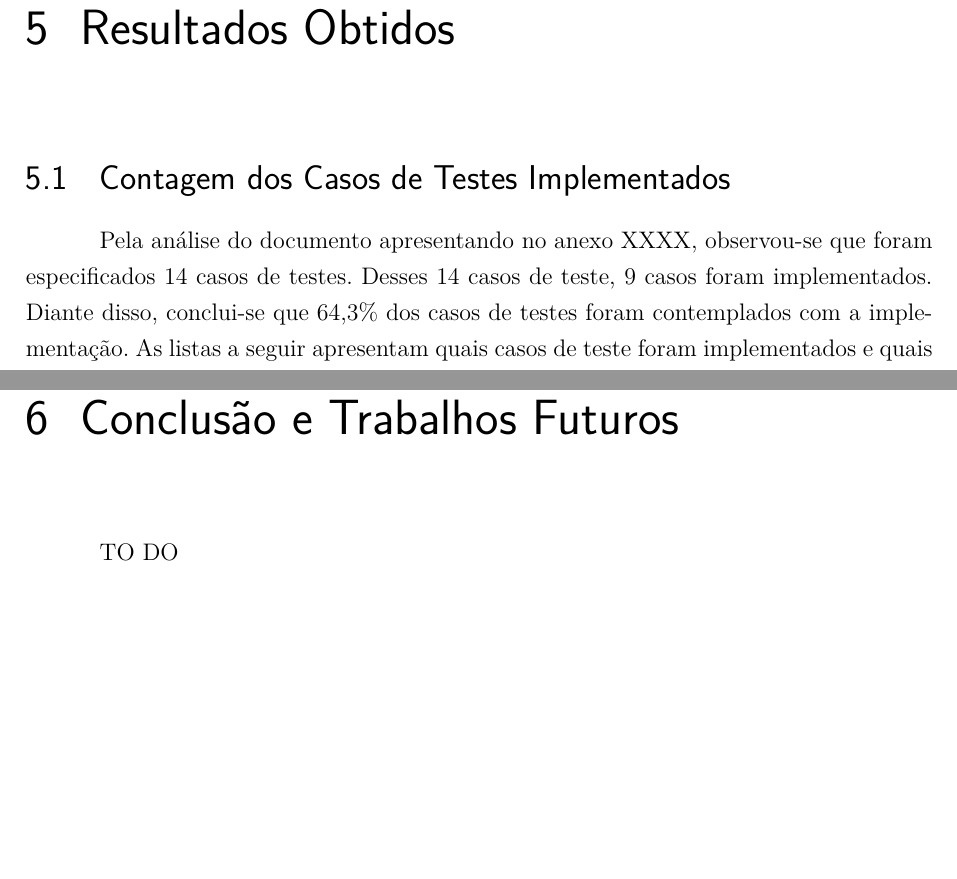
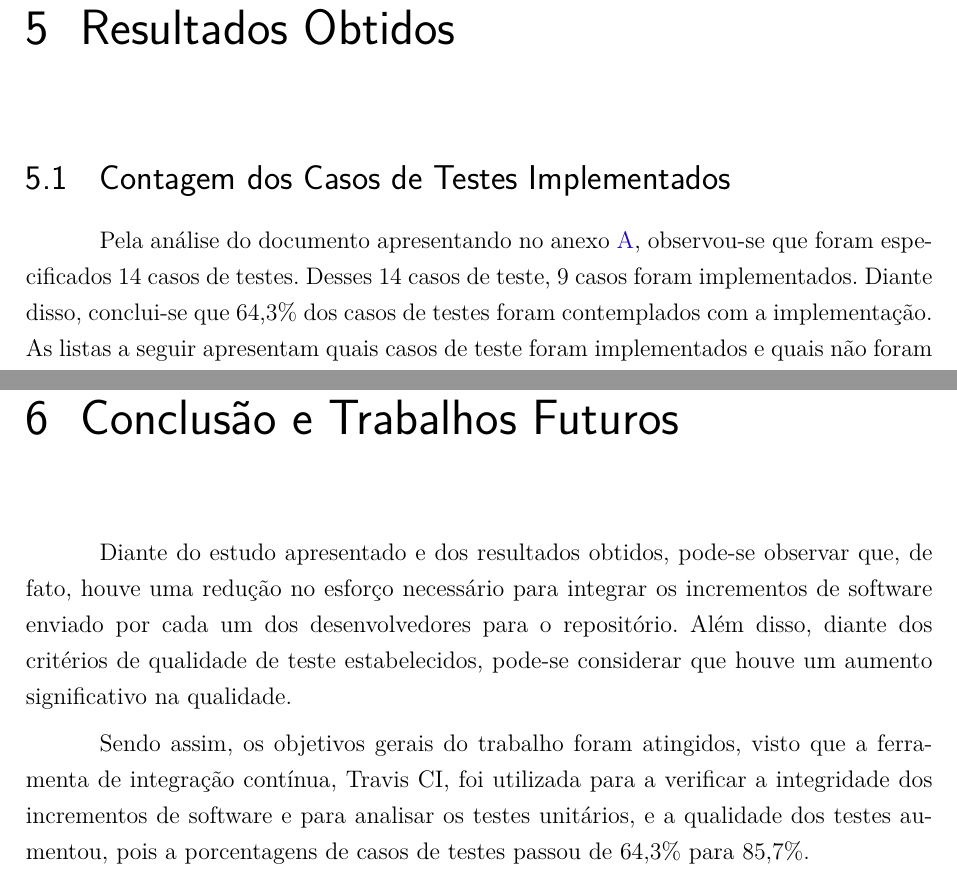
Before and after one commit to VV-2016-1/relatorio, a LaTeX thesis (tcc.tex, which reads editaveis/textual/conclusao.tex, editaveis/textual/resultados.tex): two parts of pages 17 and 19 of 25, joined at a grey line, cut so that both start at the same text, the shorter picture padded with empty space. Compiled offline with pdfLaTeX.

Commit message:
Adding conclusion

```diff
--- a/editaveis/textual/conclusao.tex
+++ b/editaveis/textual/conclusao.tex
@@ -1,3 +1,5 @@
 \chapter[Conclusão e Trabalhos Furutos]{Conclusão e Trabalhos Futuros}
 
-TO DO
+Diante do estudo apresentado e dos resultados obtidos, pode-se observar que, de fato, houve uma redução no esforço necessário para integrar os incrementos de software enviado por cada um dos desenvolvedores para o repositório. Além disso, diante dos critérios de qualidade de teste estabelecidos, pode-se considerar que houve um aumento significativo na qualidade.
+
+Sendo assim, os objetivos gerais do trabalho foram atingidos, visto que a ferramenta de integração contínua, Travis CI, foi utilizada para a verificar a integridade dos incrementos de software e para analisar os testes unitários, e a qualidade dos testes aumentou, pois a porcentagens de casos de testes passou de 64,3\% para 85,7\%.
--- a/editaveis/textual/resultados.tex
+++ b/editaveis/textual/resultados.tex
@@ -2,7 +2,7 @@
 
 \section{Contagem dos Casos de Testes Implementados}
 \label{sec:contagem-casos}
-Pela análise do documento apresentando no anexo XXXX, observou-se que  foram especificados 14 casos de testes. Desses 14 casos de teste, 9 casos foram implementados. Diante disso, conclui-se que 64,3\% dos casos de testes foram contemplados com a implementação. As listas a seguir apresentam quais casos de teste foram implementados e quais não foram implementados.
+Pela análise do documento apresentando no anexo \ref{sec:anexo1}, observou-se que  foram especificados 14 casos de testes. Desses 14 casos de teste, 9 casos foram implementados. Diante disso, conclui-se que 64,3\% dos casos de testes foram contemplados com a implementação. As listas a seguir apresentam quais casos de teste foram implementados e quais não foram implementados.
 
 \textbf{Casos de testes implementados}
 \begin{itemize}
```
Also changed, not shown: editaveis/anexos.tex (+1 -0 lines), tcc.pdf.
